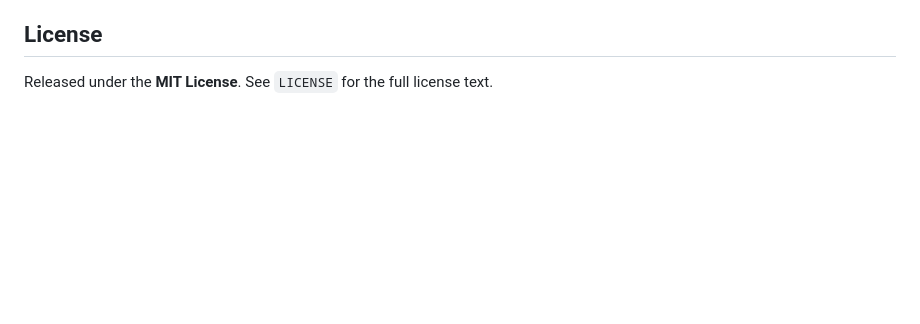
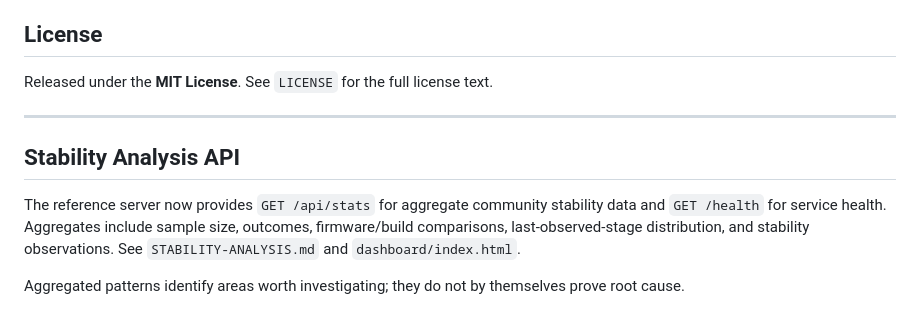
Before and after one commit to killernos/PS4-WebKit-Reporting-System-, a Markdown page: README.md, the part around the change. Drawn GitHub-style; blank space fills up the shorter version.

Commit message:
Document stability analysis API

```diff
--- a/README.md
+++ b/README.md
@@ -633,3 +633,12 @@ If you implement or redistribute this framework, please retain the copyright and
 ## License
 
 Released under the **MIT License**. See `LICENSE` for the full license text.
+
+
+---
+
+## Stability Analysis API
+
+The reference server now provides `GET /api/stats` for aggregate community stability data and `GET /health` for service health. Aggregates include sample size, outcomes, firmware/build comparisons, last-observed-stage distribution, and stability observations. See `STABILITY-ANALYSIS.md` and `dashboard/index.html`.
+
+Aggregated patterns identify areas worth investigating; they do not by themselves prove root cause.
```
